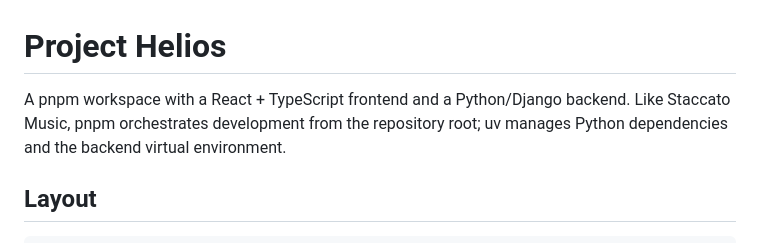
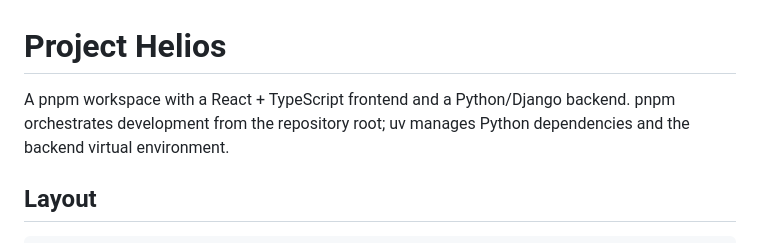
Before and after one commit to joseph-gardner-12/ProjectHelios, a Markdown page: README.md, the part around the change. Drawn GitHub-style.

Commit message:
Fix typo in README.md

```diff
--- a/README.md
+++ b/README.md
@@ -1,7 +1,7 @@
 # Project Helios
 
 A pnpm workspace with a React + TypeScript frontend and a Python/Django backend.
-Like Staccato Music, pnpm orchestrates development from the repository root;
+pnpm orchestrates development from the repository root;
 uv manages Python dependencies and the backend virtual environment.
 
 ## Layout
```
